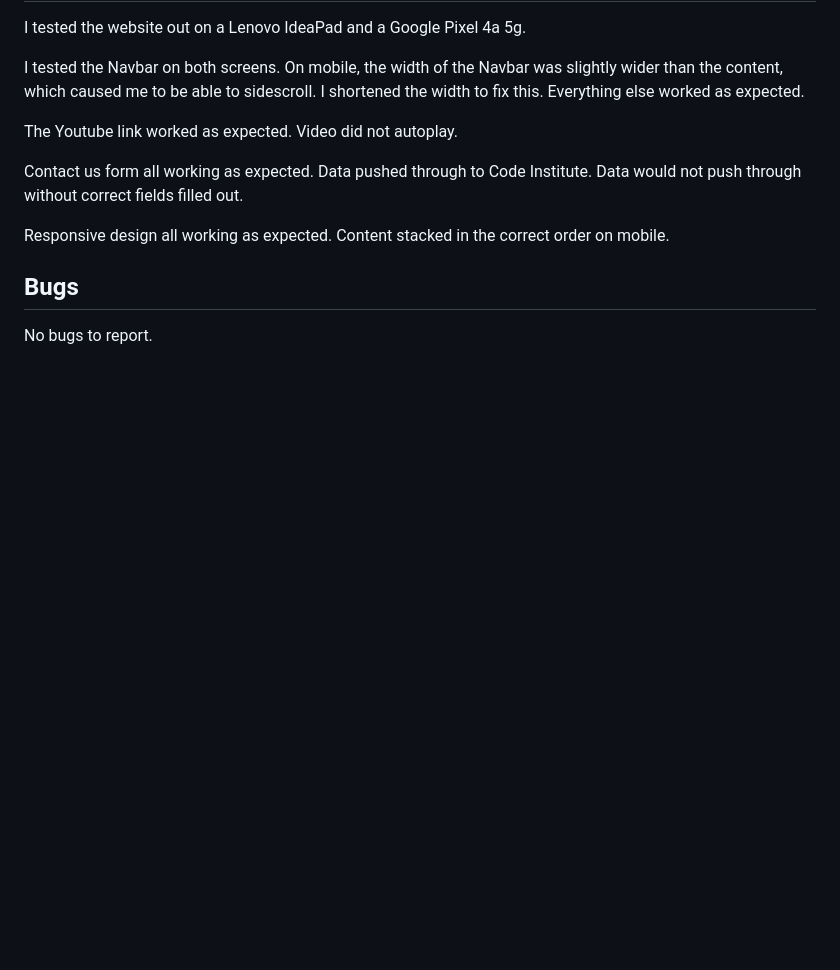
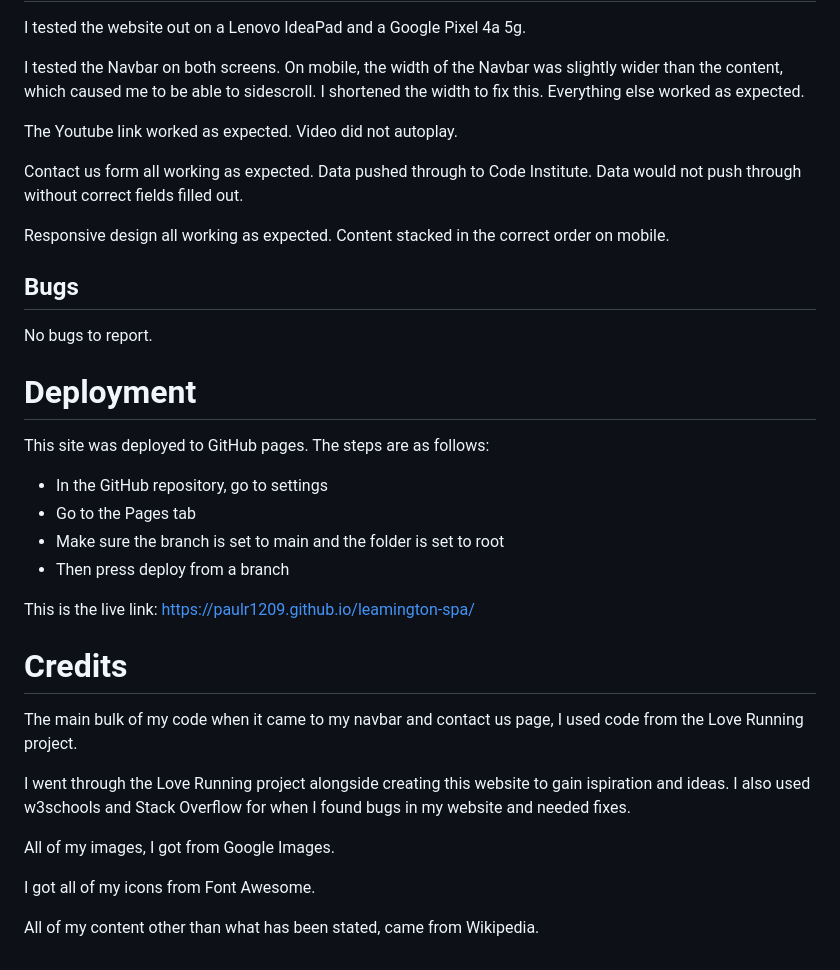
Before and after one commit to PaulR1209/leamington-spa, a Markdown page: README.md, the part around the change. Rendered like a GitHub page; blank space fills up the shorter version.

Commit message:
add deployment and credits to readme

```diff
--- a/README.md
+++ b/README.md
@@ -99,3 +99,27 @@ Responsive design all working as expected. Content stacked in the correct order
 ## Bugs
 
 No bugs to report.
+
+# Deployment
+
+This site was deployed to GitHub pages. The steps are as follows:
+
+* In the GitHub repository, go to settings
+* Go to the Pages tab
+* Make sure the branch is set to main and the folder is set to root
+* Then press deploy from a branch
+
+This is the live link: <https://paulr1209.github.io/leamington-spa/>
+
+
+# Credits
+
+The main bulk of my code when it came to my navbar and contact us page, I used code from the Love Running project.
+
+I went through the Love Running project alongside creating this website to gain ispiration and ideas. I also used w3schools and Stack Overflow for when I found bugs in my website and needed fixes.
+
+All of my images, I got from Google Images.
+
+I got all of my icons from Font Awesome.
+
+All of my content other than what has been stated, came from Wikipedia.
```
